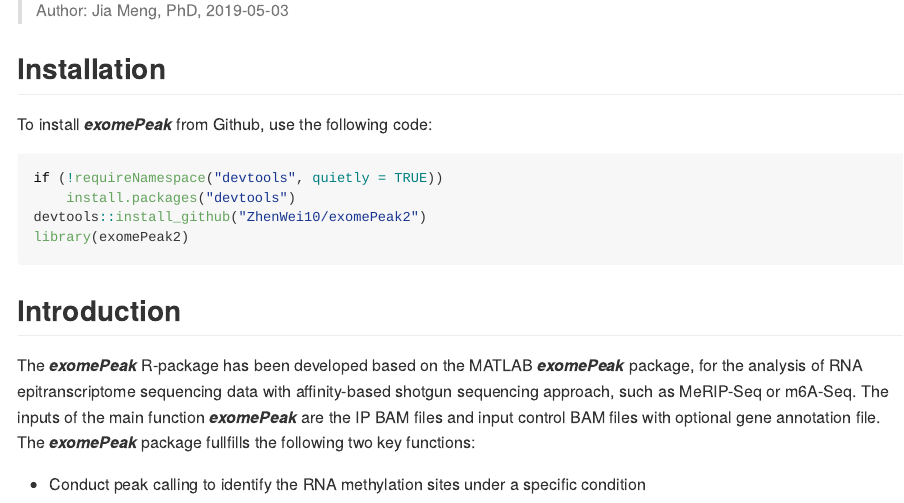
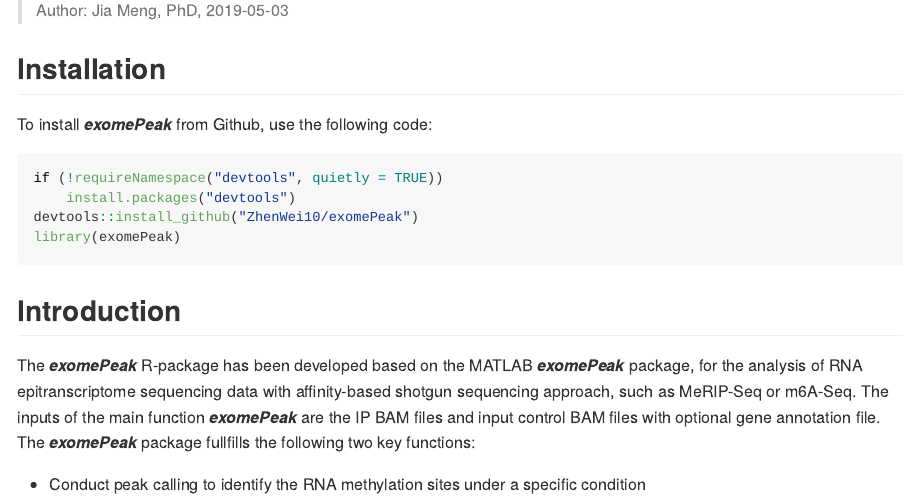
Before and after one commit to ZW-xjtlu/exomePeak, an R Markdown document (README.Rmd): the page in a window 1100 px wide, from 110 px down. The pictures show the output file README.md that the author committed with the source, drawn offline in the style of GitHub; long lines of code are wrapped.

Commit message:
change mistakes

````diff
--- a/README.Rmd
+++ b/README.Rmd
@@ -19,8 +19,8 @@
 ```{r, eval = FALSE}
 if (!requireNamespace("devtools", quietly = TRUE))
     install.packages("devtools")
-devtools::install_github("ZhenWei10/exomePeak2")
-library(exomePeak2)
+devtools::install_github("ZhenWei10/exomePeak")
+library(exomePeak)
 ```
 
 ## Introduction
````
Also changed, not shown: README.md, 1 other file.
